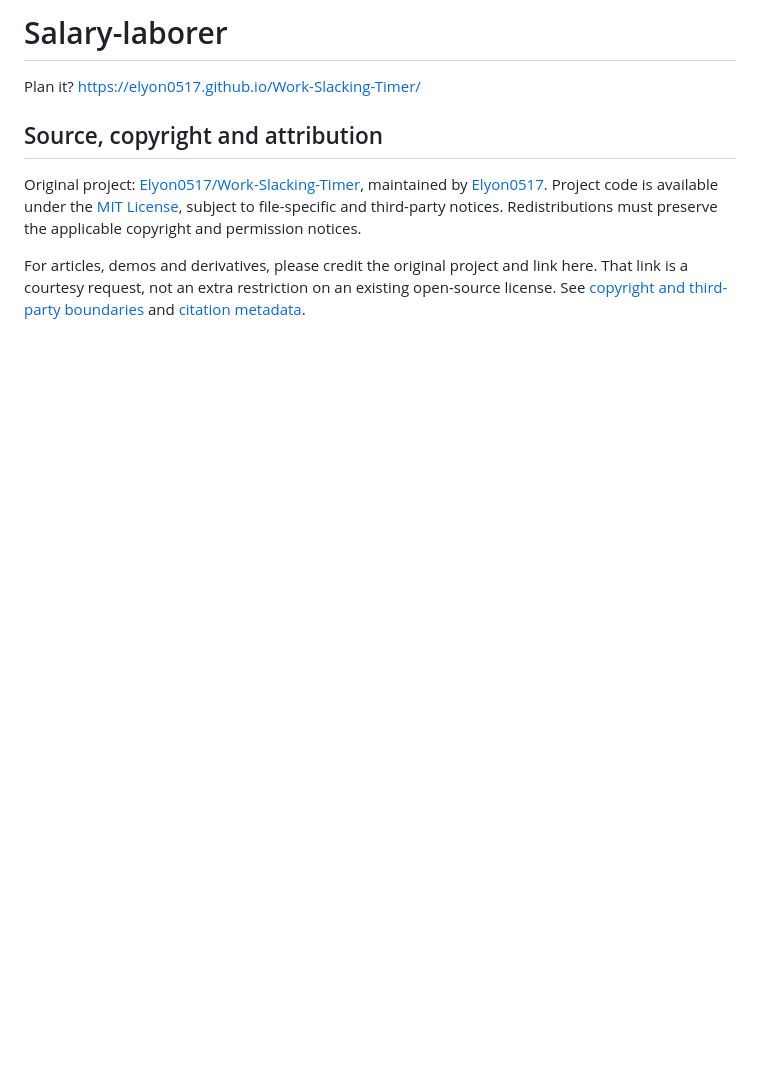
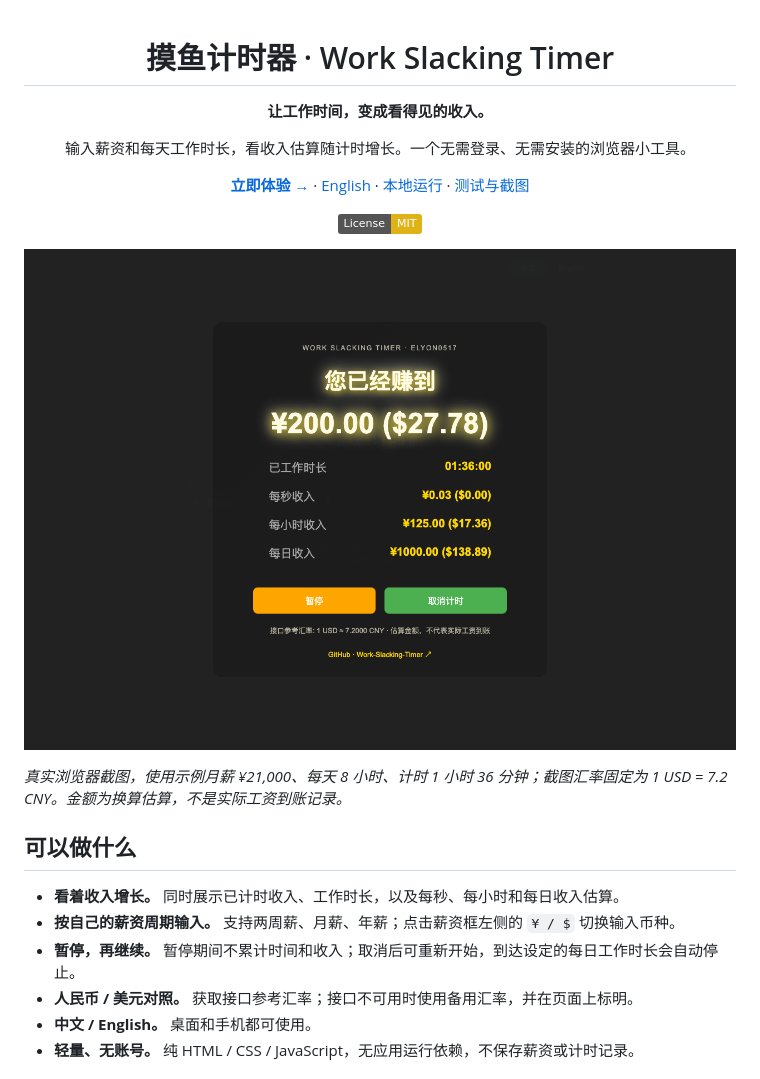
Before and after one commit to Elyon0517/Work-Slacking-Timer, a Markdown page: README.md, the part around one of its changes. Drawn GitHub-style; pictures changed too: docs/screenshots/earnings-desktop.png (added); badges without logos; blank space fills up the shorter version.

Commit message:
Add a tested salary-timer showcase and fix earnings controls (#4)
* Showcase the salary timer with screenshots and tested earnings controls

* Label salary inputs and stabilize screenshot capture

```diff
--- a/README.md
+++ b/README.md
@@ -1,12 +1,27 @@
-# Salary-laborer
+<div align="center">
 
-Plan it? https://elyon0517.github.io/Work-Slacking-Timer/
+# 摸鱼计时器 · Work Slacking Timer
 
-## Source, copyright and attribution
+**让工作时间，变成看得见的收入。**
 
-Original project: [Elyon0517/Work-Slacking-Timer](https://github.com/Elyon0517/Work-Slacking-Timer), maintained by
-[Elyon0517](https://github.com/Elyon0517). Project code is available under the [MIT License](LICENSE), subject to file-specific and third-party notices. Redistributions must preserve the applicable copyright and permission notices.
+输入薪资和每天工作时长，看收入估算随计时增长。一个无需登录、无需安装的浏览器小工具。
 
-For articles, demos and derivatives, please credit the original project and link here.
-That link is a courtesy request, not an extra restriction on an existing open-source license.
-See [copyright and third-party boundaries](COPYRIGHT.md) and [citation metadata](CITATION.cff).
+[**立即体验 →**](https://elyon0517.github.io/Work-Slacking-Timer/) · [English](README.en.md) · [本地运行](#本地运行) · [测试与截图](docs/SHOWCASE.md)
+
+[![License: MIT](https://img.shields.io/badge/License-MIT-yellow.svg)](LICENSE)
+
+</div>
+
+![摸鱼计时器：收入随工作时间增长，支持暂停和双币种展示](docs/screenshots/earnings-desktop.png)
+
+*真实浏览器截图，使用示例月薪 ¥21,000、每天 8 小时、计时 1 小时 36 分钟；截图汇率固定为 1 USD = 7.2 CNY。金额为换算估算，不是实际工资到账记录。*
+
+## 可以做什么
+
+- **看着收入增长。** 同时展示已计时收入、工作时长，以及每秒、每小时和每日收入估算。
+- **按自己的薪资周期输入。** 支持两周薪、月薪、年薪；点击薪资框左侧的 `¥ / $` 切换输入币种。
+- **暂停，再继续。** 暂停期间不累计时间和收入；取消后可重新开始，到达设定的每日工作时长会自动停止。
+- **人民币 / 美元对照。** 获取接口参考汇率；接口不可用时使用备用汇率，并在页面上标明。
+- **中文 / English。** 桌面和手机都可使用。
+- **轻量、无账号。** 纯 HTML / CSS / JavaScript，无应用运行依赖，不保存薪资或计时记录。
+
```
Also changed, not shown: other parts of README.md (+77 -0 lines), README.en.md (added, +86 -0 lines), docs/POST_PLAN.zh-CN.md (added, +42 -0 lines), docs/SHOWCASE.md (added, +46 -0 lines), docs/screenshots/earnings-english.png (added), docs/screenshots/earnings-mobile.png (added), docs/screenshots/setup-desktop.png (added), 7 other files.
